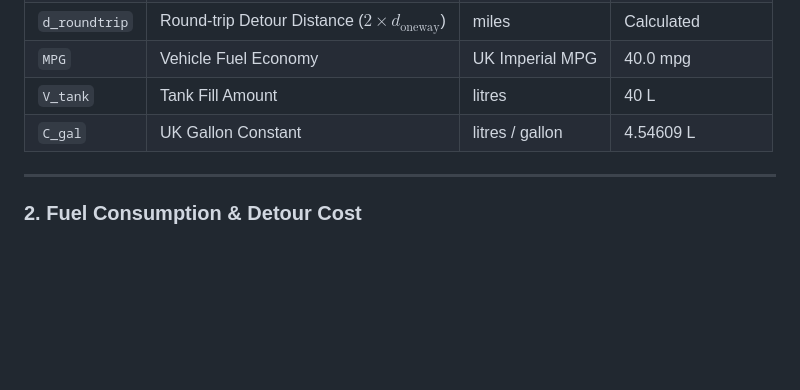
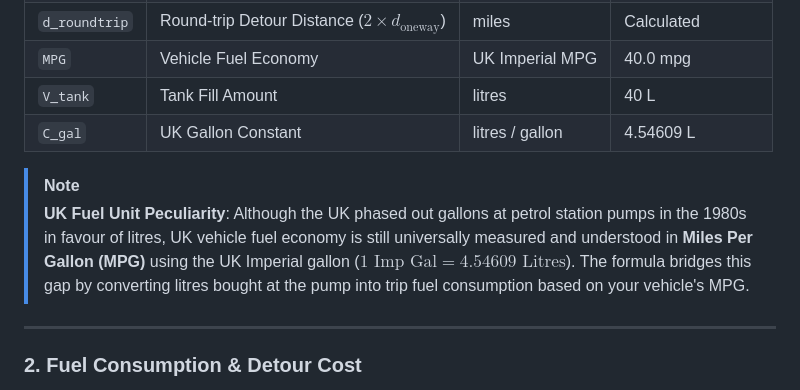
Before and after one commit to markmclaren/uk-fuel-prices, a Markdown page: README.md, the part around the change. Rendered like a GitHub page; blank space fills up the shorter version.

Commit message:
Add side note about UK MPG vs litres at the pump in README.md

```diff
--- a/README.md
+++ b/README.md
@@ -28,6 +28,9 @@ The algorithm evaluates every station within your chosen search radius by comput
 | `MPG` | Vehicle Fuel Economy | UK Imperial MPG | 40.0 mpg |
 | `V_tank` | Tank Fill Amount | litres | 40 L |
 | `C_gal` | UK Gallon Constant | litres / gallon | 4.54609 L |
+
+> [!NOTE]
+> **UK Fuel Unit Peculiarity**: Although the UK phased out gallons at petrol station pumps in the 1980s in favour of litres, UK vehicle fuel economy is still universally measured and understood in **Miles Per Gallon (MPG)** using the UK Imperial gallon ($1\text{ Imp Gal} = 4.54609\text{ Litres}$). The formula bridges this gap by converting litres bought at the pump into trip fuel consumption based on your vehicle's MPG.
 
 ---
 
```
